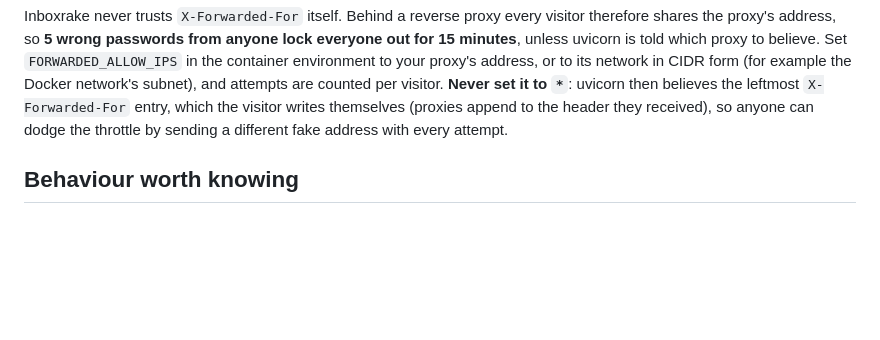
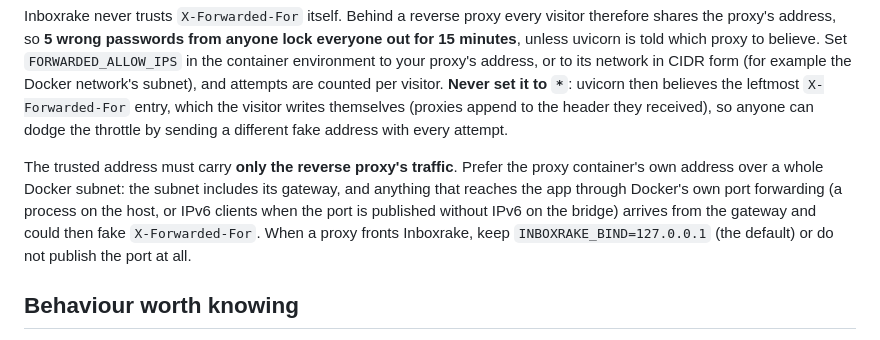
Before and after one commit to mclgoerg/mailbroom, a Markdown page: docs/security.md, the part around the change. GitHub-like rendering; blank space fills up the shorter version.

Commit message:
docs: trusted proxy address must carry only proxy traffic

```diff
--- a/docs/security.md
+++ b/docs/security.md
@@ -38,6 +38,14 @@ example the Docker network's subnet), and attempts are counted per visitor.
 `X-Forwarded-For` entry, which the visitor writes themselves (proxies
 append to the header they received), so anyone can dodge the throttle by
 sending a different fake address with every attempt.
+
+The trusted address must carry **only the reverse proxy's traffic**. Prefer
+the proxy container's own address over a whole Docker subnet: the subnet
+includes its gateway, and anything that reaches the app through Docker's
+own port forwarding (a process on the host, or IPv6 clients when the port
+is published without IPv6 on the bridge) arrives from the gateway and
+could then fake `X-Forwarded-For`. When a proxy fronts Inboxrake, keep
+`INBOXRAKE_BIND=127.0.0.1` (the default) or do not publish the port at all.
 
 ## Behaviour worth knowing
 
```
Also changed, not shown: docs/configuration.md (+5 -2 lines).
